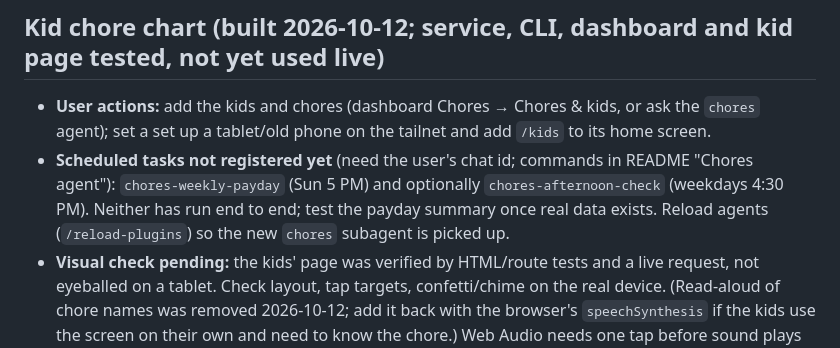
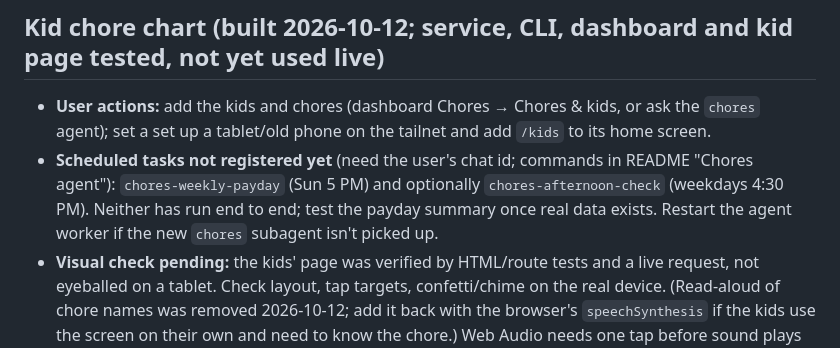
Before and after one commit to jscherb1/scherbring-family-assistant, a Markdown page: docs/TODO.md, the part around the change. Drawn GitHub-style.

```diff
--- a/docs/TODO.md
+++ b/docs/TODO.md
@@ -107,8 +107,8 @@ Known small gap: the dashboard's context-size figure reads 0 until the first tur
   set up a tablet/old phone on the tailnet and add `/kids` to its home screen.
 - **Scheduled tasks not registered yet** (need the user's chat id; commands in README "Chores agent"):
   `chores-weekly-payday` (Sun 5 PM) and optionally `chores-afternoon-check` (weekdays 4:30 PM). Neither has run
-  end to end; test the payday summary once real data exists. Reload agents (`/reload-plugins`) so the new `chores`
-  subagent is picked up.
+  end to end; test the payday summary once real data exists. Restart the agent worker if the new `chores`
+  subagent isn't picked up.
 - **Visual check pending:** the kids' page was verified by HTML/route tests and a live request, not eyeballed on a
   tablet. Check layout, tap targets, confetti/chime on the real device. (Read-aloud of chore names was removed 2026-10-12; add it back with the
   browser's `speechSynthesis` if the kids use the screen on their own and need to know the chore.)
```
Also changed, not shown: CLAUDE.md (+2 -1 lines).
